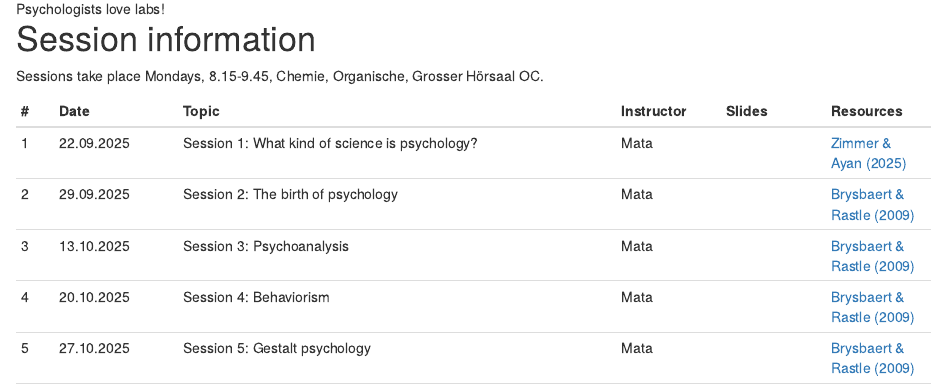
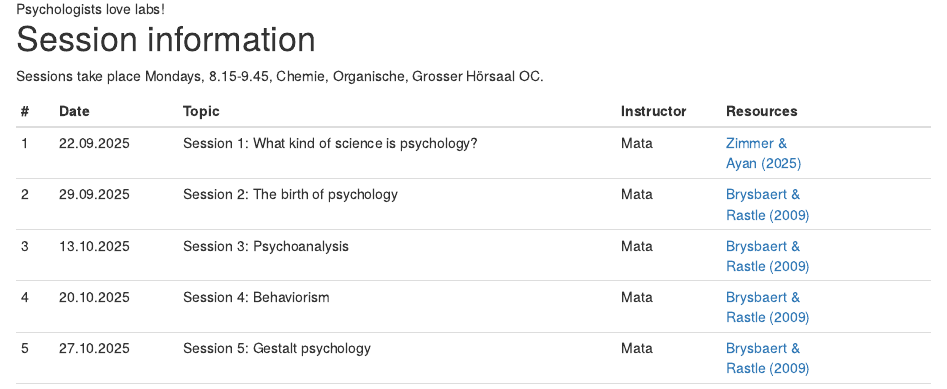
Before and after one commit to matarui/HISTPSY_HS25, an R Markdown document (index.Rmd): the page in a window 1100 px wide, from 600 px down. Rendered offline with R 4.5, knitr and Pandoc, with nearby package versions; drawn as R Markdown's standard HTML page in place of the format the file asks for.

Commit message:
update index

```diff
--- a/index.Rmd
+++ b/index.Rmd
@@ -24,10 +24,10 @@
 Sessions take place Mondays, 8.15-9.45, Chemie, Organische, Grosser Hörsaal OC.
 
 ::: l-body
-| # | Date     | Topic                         | Instructor | Slides | Resources |
+| # | Date     | Topic                         | Instructor |  Resources |
 |---| ---------|-------------------------------|--------| --------| --------|
-| 1 | 22.09.2025 | Session 1: What kind of science is psychology? | Mata | | [Zimmer & Ayan (2025)](https://www.spektrum.de/podcast/spektrum-podcast-zwischen-forschung-und-ratgebern/2282753) |
-| 2 | 29.09.2025 | Session 2: The birth of psychology | Mata | | [Brysbaert & Rastle (2009)](https://adam.unibas.ch/goto_adam_crs_1995736.html) |
-| 3 | 13.10.2025 | Session 3: Psychoanalysis | Mata | | [Brysbaert & Rastle (2009)](https://adam.unibas.ch/goto_adam_crs_1995736.html)|
-| 4 | 20.10.2025 | Session 4: Behaviorism | Mata |  |[Brysbaert & Rastle (2009)](https://adam.unibas.ch/goto_adam_crs_1995736.html) |
-| 5 | 27.10.2025 | Session 5: Gestalt psychology | Mata | | [Brysbaert & Rastle (2009)](https://adam.unibas.ch/goto_adam_crs_1995736.html)|
+| 1 | 22.09.2025 | Session 1: What kind of science is psychology? | Mata | [Zimmer & Ayan (2025)](https://www.spektrum.de/podcast/spektrum-podcast-zwischen-forschung-und-ratgebern/2282753) |
+| 2 | 29.09.2025 | Session 2: The birth of psychology | Mata | [Brysbaert & Rastle (2009)](https://adam.unibas.ch/goto_adam_crs_1995736.html) |
+| 3 | 13.10.2025 | Session 3: Psychoanalysis | Mata | [Brysbaert & Rastle (2009)](https://adam.unibas.ch/goto_adam_crs_1995736.html)|
+| 4 | 20.10.2025 | Session 4: Behaviorism | Mata |  [Brysbaert & Rastle (2009)](https://adam.unibas.ch/goto_adam_crs_1995736.html) |
+| 5 | 27.10.2025 | Session 5: Gestalt psychology | Mata | [Brysbaert & Rastle (2009)](https://adam.unibas.ch/goto_adam_crs_1995736.html)|
```
Also changed, not shown: docs/search.json, index.Rmd (12 more changed lines), 1 other file.
